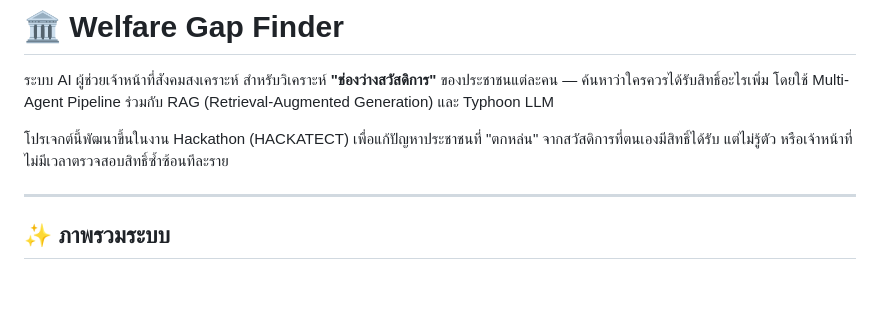
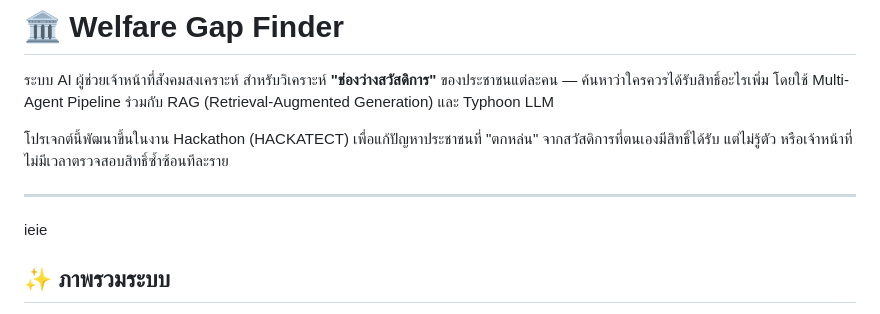
Before and after one commit to pngkcwtk/HACKATECT, a Markdown page: README.md, the part around the change. Rendered like a GitHub page; blank space fills up the shorter version.

```diff
--- a/README.md
+++ b/README.md
@@ -5,7 +5,7 @@
 โปรเจกต์นี้พัฒนาขึ้นในงาน Hackathon (HACKATECT) เพื่อแก้ปัญหาประชาชนที่ "ตกหล่น" จากสวัสดิการที่ตนเองมีสิทธิ์ได้รับ แต่ไม่รู้ตัว หรือเจ้าหน้าที่ไม่มีเวลาตรวจสอบสิทธิ์ซ้ำซ้อนทีละราย
 
 ---
-
+ieie
 ## ✨ ภาพรวมระบบ
 
 ผู้ใช้ (เจ้าหน้าที่) กรอกข้อมูลประชาชนผ่านหน้าเว็บ → ระบบส่งข้อมูลไปยัง Backend → รัน Multi-Agent Pipeline 3 ขั้นตอน → คืนผลวิเคราะห์สวัสดิการที่แนะนำ พร้อมขั้นตอนการขอสิทธิ์ กลับมาแสดงผลที่หน้าเว็บ
```
